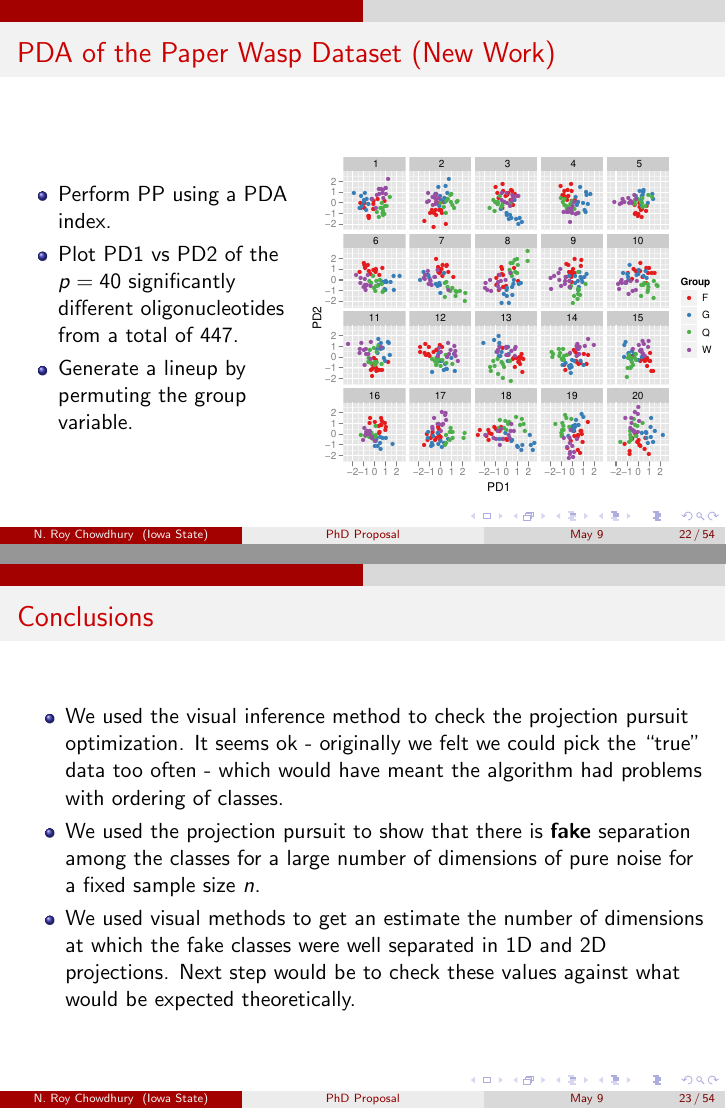
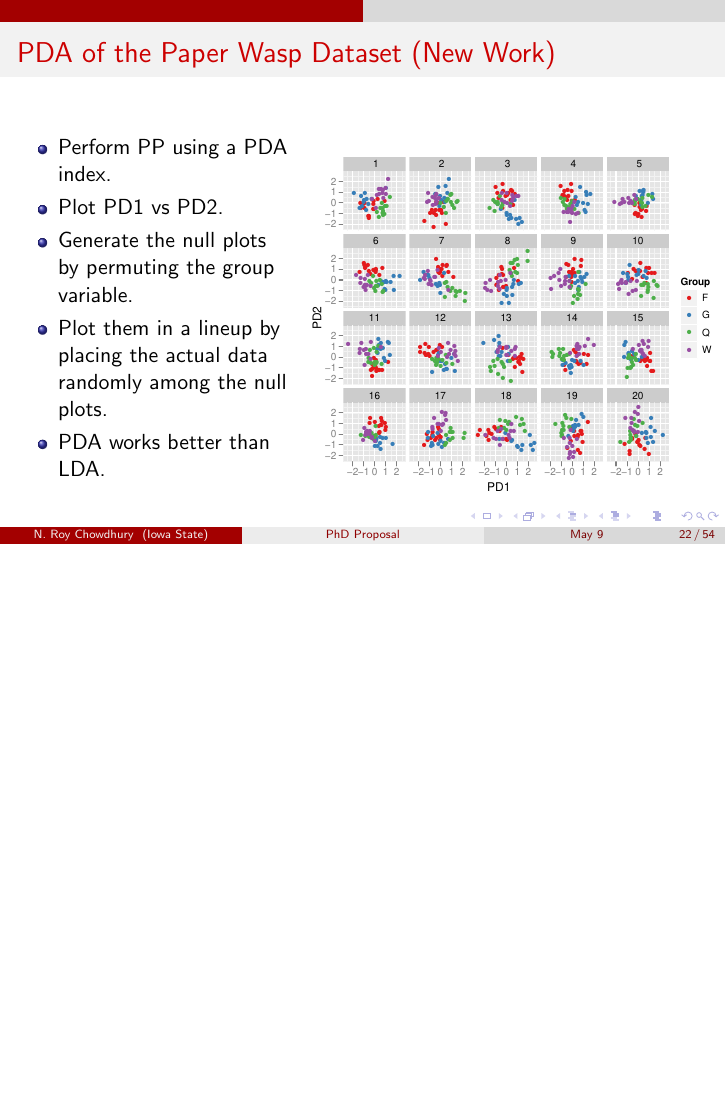
Before and after one commit to niladrir/proposal, LaTeX slides (presentation_proposal.tex): pages 22 and 23 of 54 before the commit and page 22 of 54 after it, the two joined at a grey line, the shorter picture padded with empty space. Compiled offline with pdfLaTeX.

Commit message:
minor changes made

```diff
--- a/presentation_proposal.tex
+++ b/presentation_proposal.tex
@@ -557,8 +558,10 @@ $$I_{PDA}(A, \lambda) = 1 - \frac{|A^T\{(1 - \lambda)W^s + n\lambda I_p\}A|}{|A^
 		  \begin{itemize}
 		  	\item Obtained the wasp data from the authors.
 			  \item Perform PP using a LDA index.
-			\item Plot LD1 vs LD2 of the $p=40$ significantly different oligonucleotides from a total of 447.
-			 \item Generate a lineup by permuting the group variable.
+			\item Plot LD1 vs LD2.
+			% of the $p=40$ significantly different oligonucleotides from a total of 447.
+			 \item Generate the null plots by permuting the group variable.
+			 \item Plot them in a lineup by placing the actual data randomly among the null plots.
 
 %			\item Can you identify the plot of the ``true" data?
 		  \end{itemize}
@@ -579,8 +582,11 @@ $$I_{PDA}(A, \lambda) = 1 - \frac{|A^T\{(1 - \lambda)W^s + n\lambda I_p\}A|}{|A^
 		  \begin{itemize}
 %		  	\item Obtained the wasp data from the authors.
 			  \item Perform PP using a PDA index.
-			\item Plot PD1 vs PD2 of the $p=40$ significantly different oligonucleotides from a total of 447.
-			  \item Generate a lineup by permuting the group variable.
+			\item Plot PD1 vs PD2.
+			% of the $p=40$ significantly different oligonucleotides from a total of 447.
+			  \item Generate the null plots by permuting the group variable.
+			  \item Plot them in a lineup by placing the actual data randomly among the null plots.
+			\item PDA works better than LDA.
 %			\item Can you identify the plot of the ``true" data?
 		  \end{itemize}
 
@@ -610,7 +616,7 @@ $$I_{PDA}(A, \lambda) = 1 - \frac{|A^T\{(1 - \lambda)W^s + n\lambda I_p\}A|}{|A^
 \begin{itemize}
 \item We used the visual inference method to check the projection pursuit optimization. It seems ok - originally we felt we could pick the ``true'' data too often - which would have meant the algorithm had problems with ordering of classes.
 \item We used the projection pursuit to show that there is {\bf fake} separation among the classes for a large number of dimensions of pure noise for a fixed sample size $n$.
-\item We used visual methods to get an estimate the number of dimensions at which the fake classes were well separated in 1D and 2D projections. Next step would be to check these values against what would be expected theoretically.
+%\item We used visual methods to get an estimate the number of dimensions at which the fake classes were well separated in 1D and 2D projections. Next step would be to check these values against what would be expected theoretically.
 \end{itemize}
 \end{frame}
 
```
Also changed, not shown: presentation_proposal.tex (5 more changed lines).
